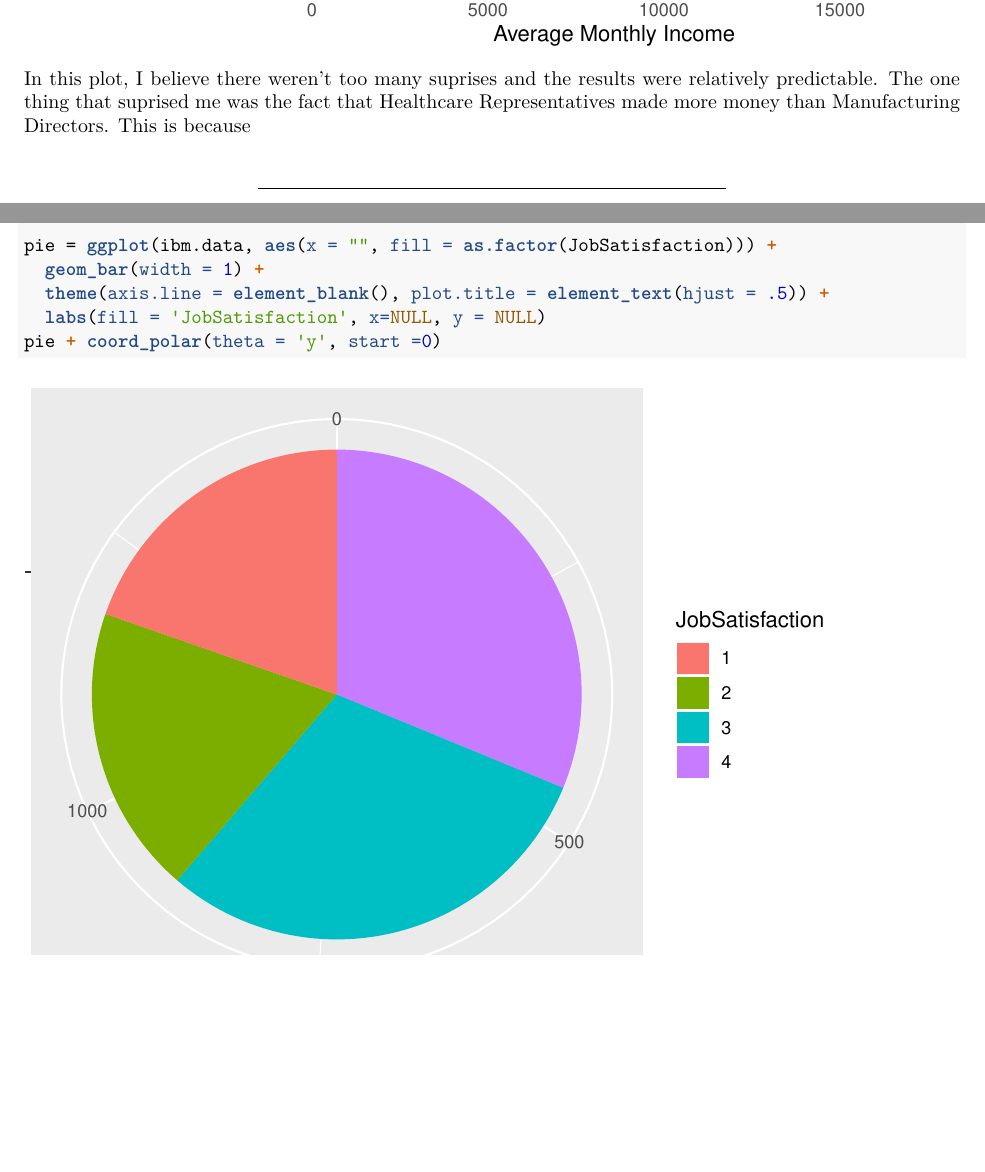
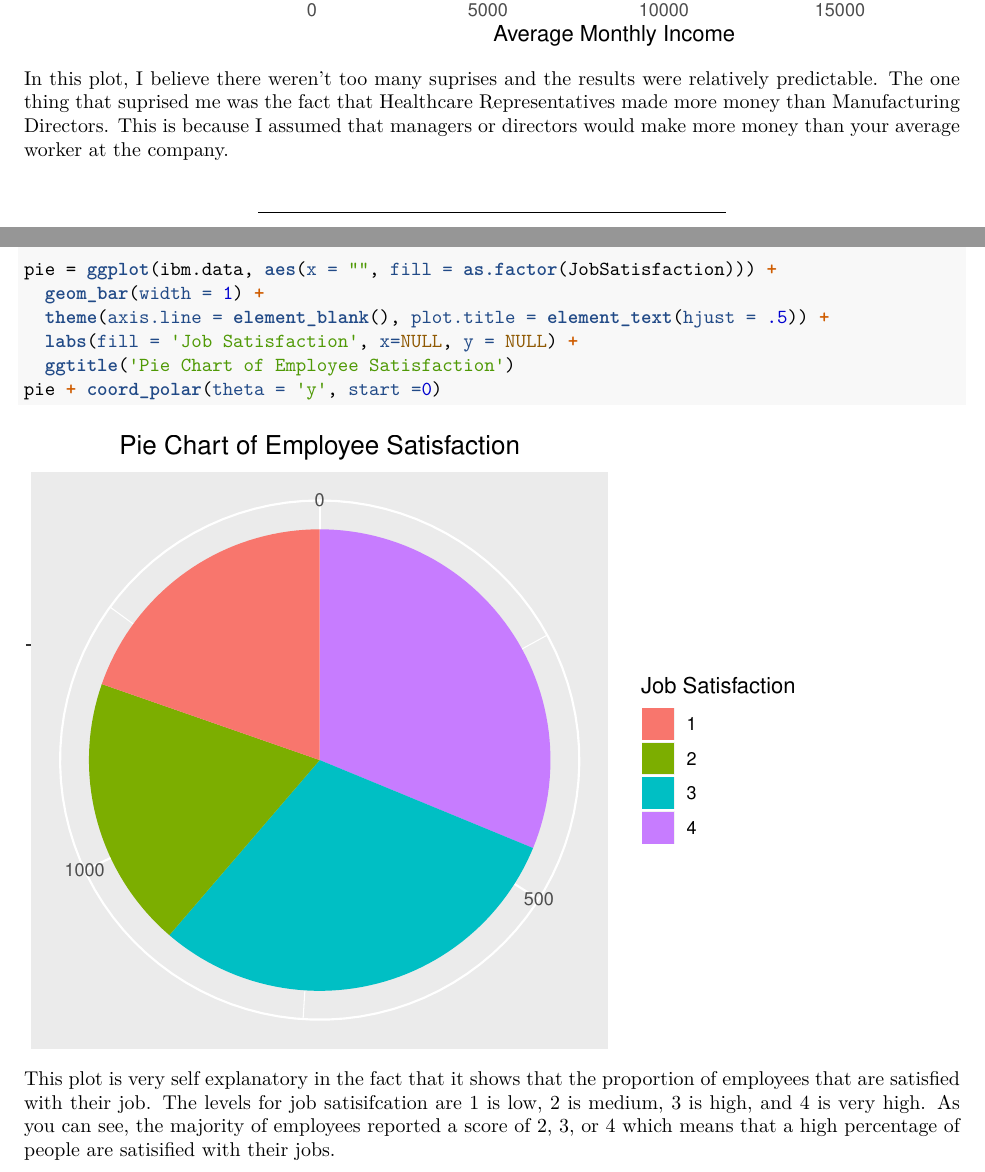
Before and after one commit to qinalan10/ggplot2_miniproject, an R Markdown document (IBM_miniproject/IBM_miniproject.Rmd): two parts of pages 6 and 7 of 7, joined at a grey line, cut so that both start at the same text, the shorter picture padded with empty space. The pictures show the output file IBM_miniproject/IBM_miniproject.pdf that the author committed with the source.

Commit message:
tony sucks

````diff
--- a/IBM_miniproject/IBM_miniproject.Rmd
+++ b/IBM_miniproject/IBM_miniproject.Rmd
@@ -120,7 +120,7 @@ ggplot(data = x, aes(x = reorder(JobRole, avgInc), y = avgInc)) +
   labs(y = 'Average Monthly Income', x = 'Job Role')
 ```
 
-In this plot, I believe there weren't too many suprises and the results were relatively predictable. The one thing that suprised me was the fact that Healthcare Representatives made more money than Manufacturing Directors. This is because
+In this plot, I believe there weren't too many suprises and the results were relatively predictable. The one thing that suprised me was the fact that Healthcare Representatives made more money than Manufacturing Directors. This is because I assumed that managers or directors would make more money than your average worker at the company.
 
 ***
 
@@ -132,6 +132,12 @@ In this plot, I believe there weren't too many suprises and the results were rel
 pie = ggplot(ibm.data, aes(x = "", fill = as.factor(JobSatisfaction))) +
   geom_bar(width = 1) +
   theme(axis.line = element_blank(), plot.title = element_text(hjust = .5)) +
-  labs(fill = 'JobSatisfaction', x=NULL, y = NULL)
+  labs(fill = 'Job Satisfaction', x=NULL, y = NULL) +
+  ggtitle('Pie Chart of Employee Satisfaction')
 pie + coord_polar(theta = 'y', start =0)
 ```
+
+This plot is very self explanatory in the fact that it shows that the proportion of employees that are satisfied with
+their job. The levels for job satisifcation are 1 is low, 2 is medium, 3 is high, and 4 is very high. As you can see,
+the majority of employees reported a score of 2, 3, or 4 which means that a high percentage of people are satisified
+with their jobs.
````
Also changed, not shown: IBM_miniproject/IBM_miniproject.html, IBM_miniproject/IBM_miniproject.pdf, IBM_miniproject/IBM_miniproject.Rmd (4 more changed lines).
